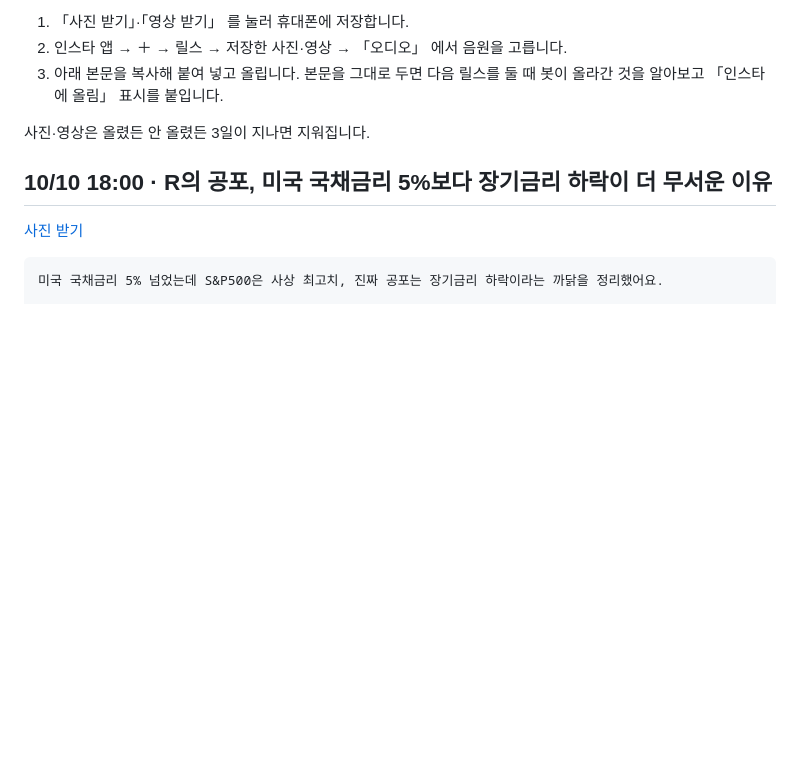
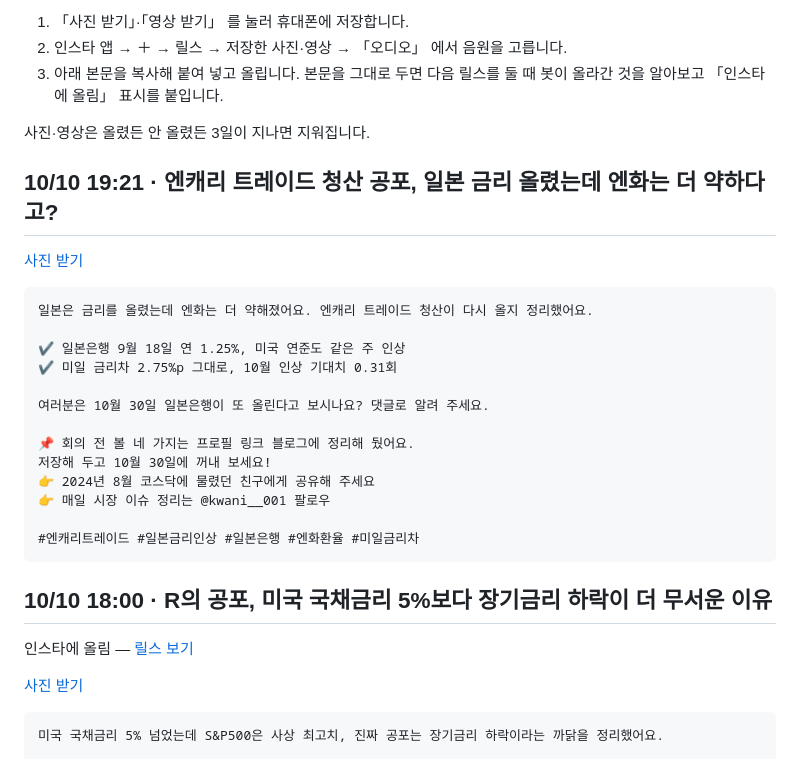
Before and after one commit to koongkwanp-source/kwan-cards, a Markdown page: reels/README.md, the part around the change. Drawn GitHub-style; blank space fills up the shorter version.

Commit message:
reels reels/README.md

````diff
--- a/reels/README.md
+++ b/reels/README.md
@@ -8,7 +8,29 @@
 
 사진·영상은 올렸든 안 올렸든 3일이 지나면 지워집니다.
 
+## 10/10 19:21 · 엔캐리 트레이드 청산 공포, 일본 금리 올렸는데 엔화는 더 약하다고?
+
+[사진 받기](https://raw.githubusercontent.com/koongkwanp-source/kwan-cards/main/reels/20261010-102140-2026-10-10-DS-a9fcc8c0-reel.jpg)
+
+```text
+일본은 금리를 올렸는데 엔화는 더 약해졌어요. 엔캐리 트레이드 청산이 다시 올지 정리했어요.
+
+✔️ 일본은행 9월 18일 연 1.25%, 미국 연준도 같은 주 인상
+✔️ 미일 금리차 2.75%p 그대로, 10월 인상 기대치 0.31회
+
+여러분은 10월 30일 일본은행이 또 올린다고 보시나요? 댓글로 알려 주세요.
+
+📌 회의 전 볼 네 가지는 프로필 링크 블로그에 정리해 뒀어요.
+저장해 두고 10월 30일에 꺼내 보세요!
+👉 2024년 8월 코스닥에 물렸던 친구에게 공유해 주세요
+👉 매일 시장 이슈 정리는 @kwani__001 팔로우
+
+#엔캐리트레이드 #일본금리인상 #일본은행 #엔화환율 #미일금리차
+```
+
 ## 10/10 18:00 · R의 공포, 미국 국채금리 5%보다 장기금리 하락이 더 무서운 이유
+
+인스타에 올림 — [릴스 보기](https://www.instagram.com/reel/DeT0MDFCTNs/)
 
 [사진 받기](https://raw.githubusercontent.com/koongkwanp-source/kwan-cards/main/reels/20261010-090028-2026-10-10-5-R-9bea532c-reel.jpg)
 
````
